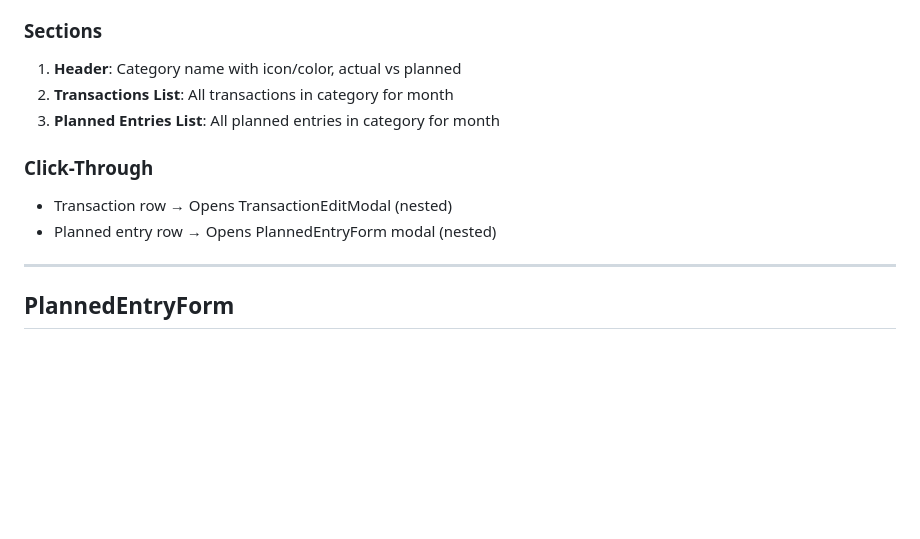
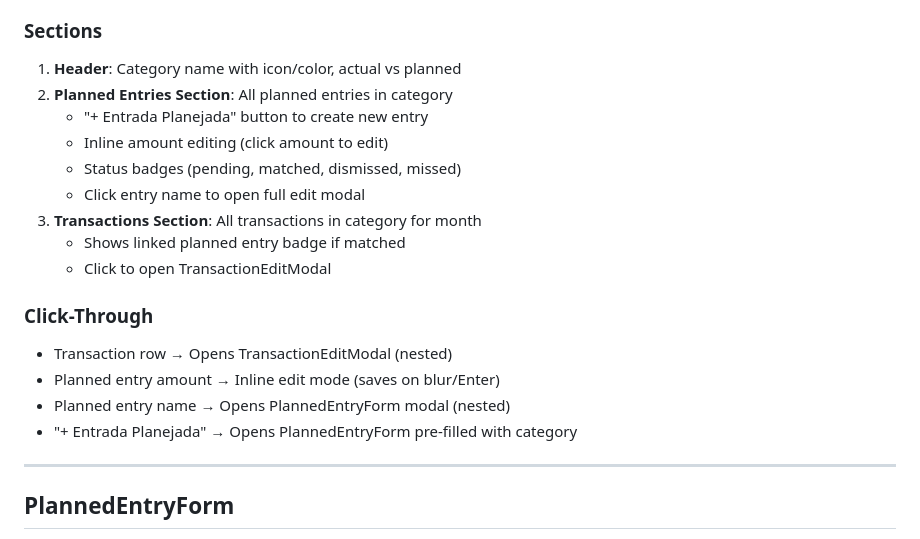
Before and after one commit to lucastamoios/celeiro, a Markdown page: docs/screens/modals.md, the part around the change. Drawn GitHub-style; blank space fills up the shorter version.

Commit message:
docs: update budget planned entries and modal documentation
- Add savings goal linking requirement to budget-planned-entries spec
- Document planned entry features in CategoryTransactionsModal
- Add inline editing, status badges, and click-through behaviors

```diff
--- a/docs/screens/modals.md
+++ b/docs/screens/modals.md
@@ -144,13 +144,21 @@ View all transactions and planned entries for a specific category in a month.
 ### Sections
 
 1. **Header**: Category name with icon/color, actual vs planned
-2. **Transactions List**: All transactions in category for month
-3. **Planned Entries List**: All planned entries in category for month
+2. **Planned Entries Section**: All planned entries in category
+   - "+ Entrada Planejada" button to create new entry
+   - Inline amount editing (click amount to edit)
+   - Status badges (pending, matched, dismissed, missed)
+   - Click entry name to open full edit modal
+3. **Transactions Section**: All transactions in category for month
+   - Shows linked planned entry badge if matched
+   - Click to open TransactionEditModal
 
 ### Click-Through
 
 - Transaction row → Opens TransactionEditModal (nested)
-- Planned entry row → Opens PlannedEntryForm modal (nested)
+- Planned entry amount → Inline edit mode (saves on blur/Enter)
+- Planned entry name → Opens PlannedEntryForm modal (nested)
+- "+ Entrada Planejada" → Opens PlannedEntryForm pre-filled with category
 
 ---
 
```
Also changed, not shown: 1 other file.
